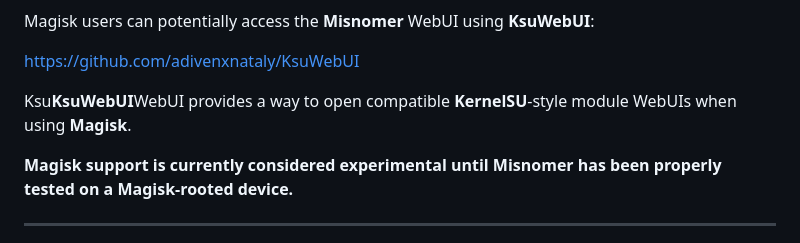
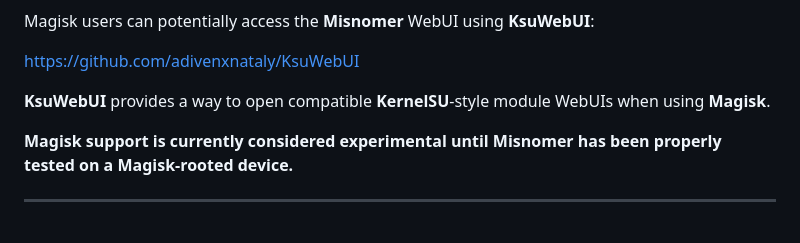
Before and after one commit to SchlorpyDorp/Misnomer, a Markdown page: readme.md, the part around the change. Drawn GitHub-style.

Commit message:
Readme appended

```diff
--- a/readme.md
+++ b/readme.md
@@ -90,7 +90,7 @@ Magisk users can potentially access the **Misnomer** WebUI using **KsuWebUI**:
 
 https://github.com/adivenxnataly/KsuWebUI
 
-Ksu**KsuWebUI**WebUI provides a way to open compatible **KernelSU**-style module WebUIs when using **Magisk**.
+**KsuWebUI** provides a way to open compatible **KernelSU**-style module WebUIs when using **Magisk**.
 
 **Magisk support is currently considered experimental until Misnomer has been properly tested on a Magisk-rooted device.**
 
```
